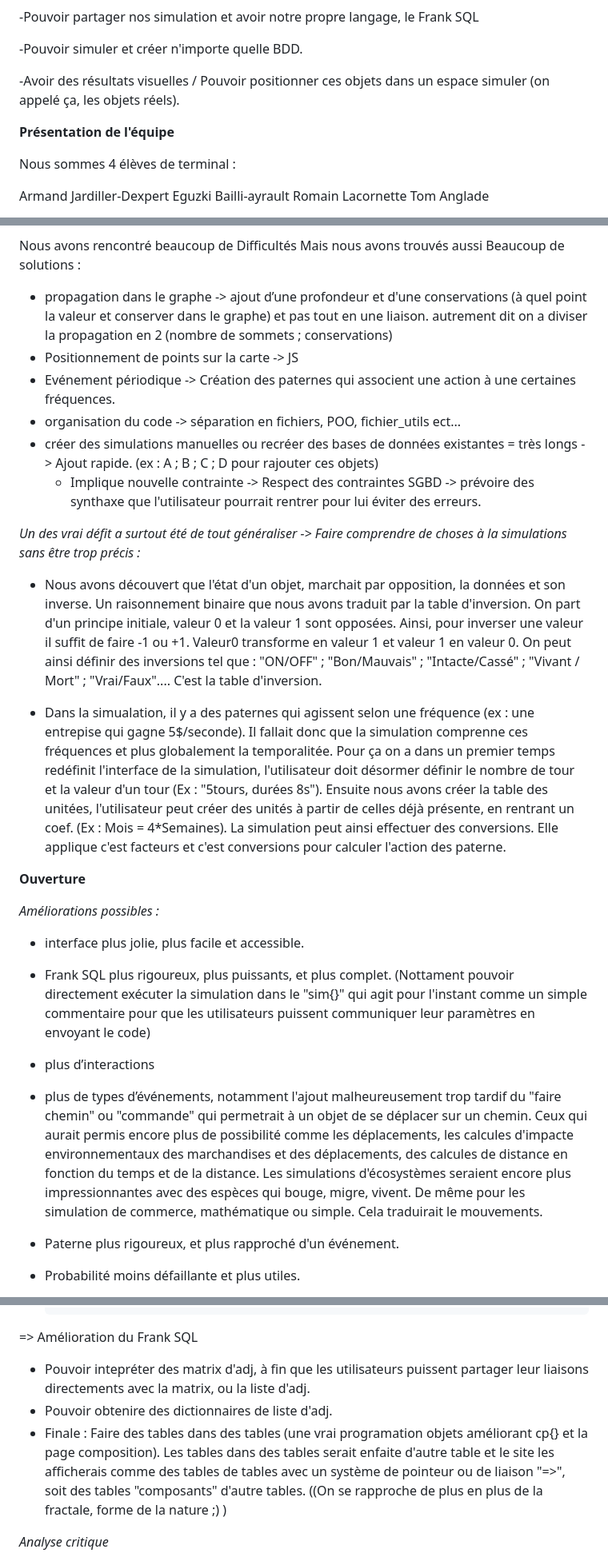
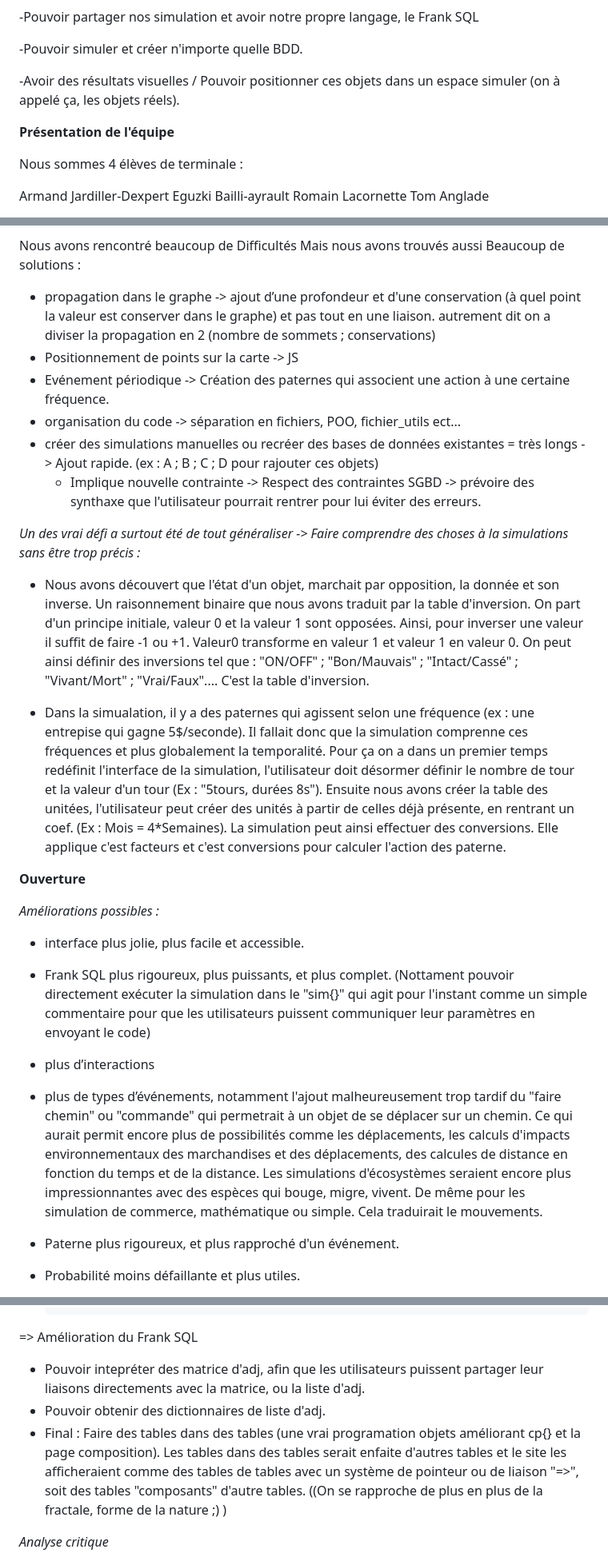
Before and after one commit to kyriusse/Projet_NSI_Nature, a Markdown page: Projet_TRNSI/Présentation.md, 3 parts joined by grey strips. Shown at 80% size. Drawn GitHub-style.

```diff
--- a/Projet_TRNSI/Présentation.md
+++ b/Projet_TRNSI/Présentation.md
@@ -28,12 +28,12 @@ Ensuite 3 autres devaient venir :
 
 \-Pouvoir simuler et créer n'importe quelle BDD.
 
-\-Avoir des résultats visuelles / Pouvoir positionner ces objets dans un espace simuler (on appelé ça, les objets réels).
+\-Avoir des résultats visuelles / Pouvoir positionner ces objets dans un espace simuler (on à appelé ça, les objets réels).
 
 
 **Présentation de l'équipe**
 
-Nous sommes 4 élèves de terminal :
+Nous sommes 4 élèves de terminale :
 
 Armand Jardiller-Dexpert
 Eguzki Bailli-ayrault
@@ -133,21 +133,21 @@ Nous faisions donc des tests réguliers et des observation rigoureuse sur des si
 
 Nous avons rencontré beaucoup de Difficultés Mais nous avons trouvés aussi Beaucoup de solutions :
 
-- propagation dans le graphe -> ajout d’une profondeur et d'une conservations (à quel point la valeur et conserver dans le graphe) et pas tout en une liaison.
+- propagation dans le graphe -> ajout d’une profondeur et d'une conservation (à quel point la valeur est conserver dans le graphe) et pas tout en une liaison.
 autrement dit on a diviser la propagation en 2 (nombre de sommets ; conservations)
 - Positionnement de points sur la carte -> JS
-- Evénement périodique -> Création des paternes qui associent une action à une certaines fréquences.
+- Evénement périodique -> Création des paternes qui associent une action à une certaine fréquence.
 - organisation du code -> séparation en fichiers, POO, fichier_utils ect...
 - créer des simulations manuelles ou recréer des bases de données existantes = très longs -> Ajout rapide. (ex : A ; B ; C ; D pour rajouter ces objets)
     - Implique nouvelle contrainte -> Respect des contraintes SGBD -> prévoire des synthaxe que l'utilisateur pourrait rentrer pour lui éviter des erreurs.
 
-*Un des vrai défit a surtout été de tout généraliser -> Faire comprendre de choses à la simulations sans être trop précis :*
+*Un des vrai défi a surtout été de tout généraliser -> Faire comprendre des choses à la simulations sans être trop précis :*
 
 
-- Nous avons découvert que l'état d'un objet, marchait par opposition, la données et son inverse. Un raisonnement binaire que nous avons traduit par la table d'inversion. On part d'un principe initiale, valeur 0 et la valeur 1 sont opposées. Ainsi, pour inverser une valeur il suffit de faire -1 ou +1. Valeur0 transforme en valeur 1 et valeur 1 en valeur 0. On peut ainsi définir des inversions tel que : "ON/OFF" ; "Bon/Mauvais" ; "Intacte/Cassé" ; "Vivant / Mort" ; "Vrai/Faux"....
+- Nous avons découvert que l'état d'un objet, marchait par opposition, la donnée et son inverse. Un raisonnement binaire que nous avons traduit par la table d'inversion. On part d'un principe initiale, valeur 0 et la valeur 1 sont opposées. Ainsi, pour inverser une valeur il suffit de faire -1 ou +1. Valeur0 transforme en valeur 1 et valeur 1 en valeur 0. On peut ainsi définir des inversions tel que : "ON/OFF" ; "Bon/Mauvais" ; "Intact/Cassé" ; "Vivant/Mort" ; "Vrai/Faux"....
 C'est la table d'inversion.
 
-- Dans la simualation, il y a des paternes qui agissent selon une fréquence (ex : une entrepise qui gagne 5$/seconde). Il fallait donc que la simulation comprenne ces fréquences et plus globalement la temporalitée. Pour ça on a dans un premier temps redéfinit l'interface de la simulation, l'utilisateur doit désormer définir le nombre de tour et la valeur d'un tour (Ex : "5tours, durées 8s"). Ensuite nous avons créer la table des unitées, l'utilisateur peut créer des unités à partir de celles déjà présente, en rentrant un coef. (Ex : Mois = 4*Semaines). La simulation peut ainsi effectuer des conversions. Elle applique c'est facteurs et c'est conversions pour calculer l'action des paterne.
+- Dans la simualation, il y a des paternes qui agissent selon une fréquence (ex : une entrepise qui gagne 5$/seconde). Il fallait donc que la simulation comprenne ces fréquences et plus globalement la temporalité. Pour ça on a dans un premier temps redéfinit l'interface de la simulation, l'utilisateur doit désormer définir le nombre de tour et la valeur d'un tour (Ex : "5tours, durées 8s"). Ensuite nous avons créer la table des unitées, l'utilisateur peut créer des unités à partir de celles déjà présente, en rentrant un coef. (Ex : Mois = 4*Semaines). La simulation peut ainsi effectuer des conversions. Elle applique c'est facteurs et c'est conversions pour calculer l'action des paterne.
 
 
 **Ouverture**
@@ -162,7 +162,7 @@ C'est la table d'inversion.
 
 - plus d’interactions
 
-- plus de types d’événements, notamment l'ajout malheureusement trop tardif du "faire chemin" ou "commande" qui permetrait à un objet de se déplacer sur un chemin. Ceux qui aurait permis encore plus de possibilité comme les déplacements, les calcules d'impacte environnementaux des marchandises et des déplacements, des calcules de distance en fonction du temps et de la distance. Les simulations d'écosystèmes seraient encore plus impressionnantes avec des espèces qui bouge, migre, vivent. De même pour les simulation de commerce, mathématique ou simple. Cela traduirait le mouvements.
+- plus de types d’événements, notamment l'ajout malheureusement trop tardif du "faire chemin" ou "commande" qui permetrait à un objet de se déplacer sur un chemin. Ce qui aurait permit encore plus de possibilités comme les déplacements, les calculs d'impacts environnementaux des marchandises et des déplacements, des calcules de distance en fonction du temps et de la distance. Les simulations d'écosystèmes seraient encore plus impressionnantes avec des espèces qui bouge, migre, vivent. De même pour les simulation de commerce, mathématique ou simple. Cela traduirait le mouvements.
 
 - Paterne plus rigoureux, et plus rapproché d'un événement.
 
@@ -183,9 +183,9 @@ C'est la table d'inversion.
 
 => Amélioration du Frank SQL
 
-- Pouvoir intepréter des matrix d'adj, à fin que les utilisateurs puissent partager leur liaisons directements avec la matrix, ou la liste d'adj.
-- Pouvoir obtenire des dictionnaires de liste d'adj.
-- Finale : Faire des tables dans des tables (une vrai programation objets améliorant cp{} et la page composition). Les tables dans des tables serait enfaite d'autre table et le site les afficherais comme des tables de tables avec un système de pointeur ou de liaison "=>", soit des tables "composants" d'autre tables. ((On se rapproche de plus en plus de la fractale, forme de la nature ;) )
+- Pouvoir intepréter des matrice d'adj, afin que les utilisateurs puissent partager leur liaisons directements avec la matrice, ou la liste d'adj.
+- Pouvoir obtenir des dictionnaires de liste d'adj.
+- Final : Faire des tables dans des tables (une vrai programation objets améliorant cp{} et la page composition). Les tables dans des tables serait enfaite d'autres tables et le site les afficheraient comme des tables de tables avec un système de pointeur ou de liaison "=>", soit des tables "composants" d'autre tables. ((On se rapproche de plus en plus de la fractale, forme de la nature ;) )
 
 
 
```
Also changed, not shown: other parts of Projet_TRNSI/Présentation.md (+17 -17 lines).
